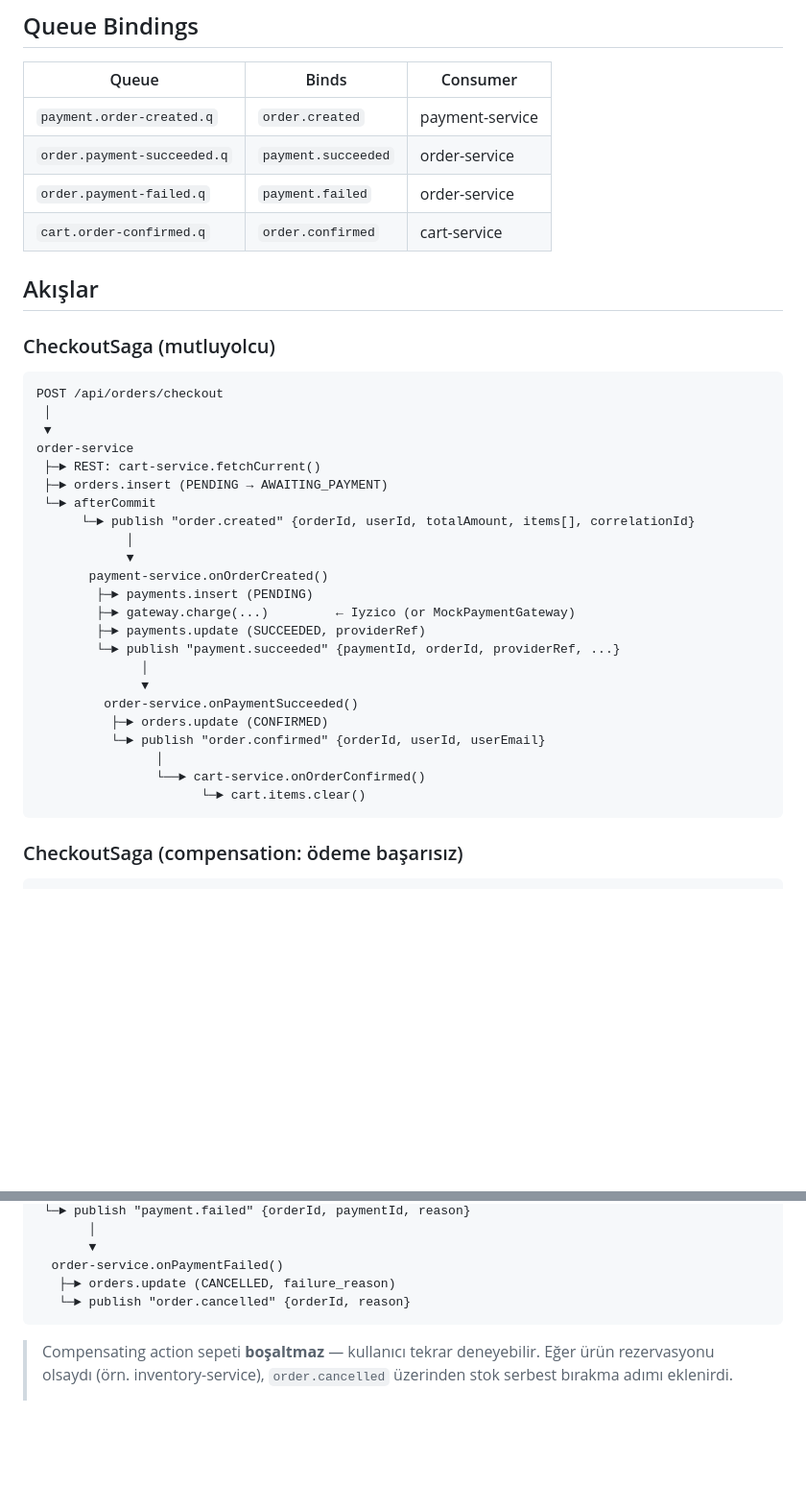
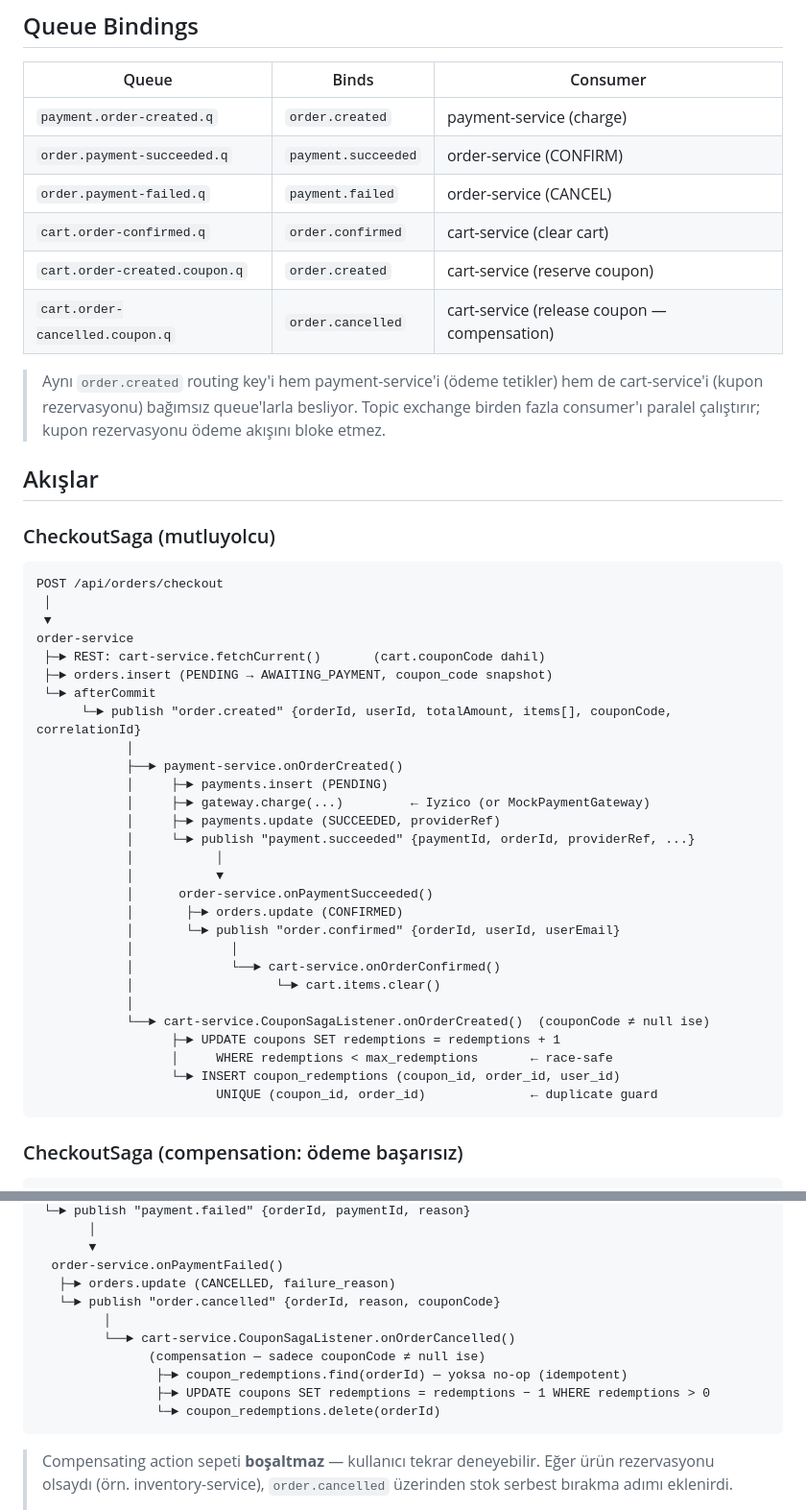
Before and after one commit to SamedBilginAlternet/n11_final_case, a Markdown page: docs/saga.md, 2 parts joined by grey strips. Shown at 96% size. GitHub-like rendering; blank space fills up the shorter version.

Commit message:
docs(saga): coupon reservation flow + race-condition matrix
Saga walkthrough now shows OrderCreated forking to two cart-service
consumers (clear-cart on confirm + reserve coupon at create), and the
compensation side branches on couponCode. New 'Kupon rezervasyonu — yarış
senaryoları' table maps the 5 known races to the mechanism that closes
each — UNIQUE constraint, atomic UPDATE predicate, idempotent lookup,
counter floor.

````diff
--- a/docs/saga.md
+++ b/docs/saga.md
@@ -11,10 +11,17 @@
 
 | Queue | Binds | Consumer |
 |---|---|---|
-| `payment.order-created.q` | `order.created` | payment-service |
-| `order.payment-succeeded.q` | `payment.succeeded` | order-service |
-| `order.payment-failed.q` | `payment.failed` | order-service |
-| `cart.order-confirmed.q` | `order.confirmed` | cart-service |
+| `payment.order-created.q` | `order.created` | payment-service (charge) |
+| `order.payment-succeeded.q` | `payment.succeeded` | order-service (CONFIRM) |
+| `order.payment-failed.q` | `payment.failed` | order-service (CANCEL) |
+| `cart.order-confirmed.q` | `order.confirmed` | cart-service (clear cart) |
+| `cart.order-created.coupon.q` | `order.created` | cart-service (reserve coupon) |
+| `cart.order-cancelled.coupon.q` | `order.cancelled` | cart-service (release coupon — compensation) |
+
+> Aynı `order.created` routing key'i hem payment-service'i (ödeme tetikler) hem de
+> cart-service'i (kupon rezervasyonu) bağımsız queue'larla besliyor. Topic exchange
+> birden fazla consumer'ı paralel çalıştırır; kupon rezervasyonu ödeme akışını
+> bloke etmez.
 
 ## Akışlar
 
@@ -25,25 +32,30 @@ POST /api/orders/checkout
  │
  ▼
 order-service
- ├─► REST: cart-service.fetchCurrent()
- ├─► orders.insert (PENDING → AWAITING_PAYMENT)
+ ├─► REST: cart-service.fetchCurrent()       (cart.couponCode dahil)
+ ├─► orders.insert (PENDING → AWAITING_PAYMENT, coupon_code snapshot)
  └─► afterCommit
-      └─► publish "order.created" {orderId, userId, totalAmount, items[], correlationId}
+      └─► publish "order.created" {orderId, userId, totalAmount, items[], couponCode, correlationId}
             │
-            ▼
-       payment-service.onOrderCreated()
-        ├─► payments.insert (PENDING)
-        ├─► gateway.charge(...)         ← Iyzico (or MockPaymentGateway)
-        ├─► payments.update (SUCCEEDED, providerRef)
-        └─► publish "payment.succeeded" {paymentId, orderId, providerRef, ...}
-              │
-              ▼
-         order-service.onPaymentSucceeded()
-          ├─► orders.update (CONFIRMED)
-          └─► publish "order.confirmed" {orderId, userId, userEmail}
-                │
-                └──► cart-service.onOrderConfirmed()
-                      └─► cart.items.clear()
+            ├──► payment-service.onOrderCreated()
+            │     ├─► payments.insert (PENDING)
+            │     ├─► gateway.charge(...)         ← Iyzico (or MockPaymentGateway)
+            │     ├─► payments.update (SUCCEEDED, providerRef)
+            │     └─► publish "payment.succeeded" {paymentId, orderId, providerRef, ...}
+            │           │
+            │           ▼
+            │      order-service.onPaymentSucceeded()
+            │       ├─► orders.update (CONFIRMED)
+            │       └─► publish "order.confirmed" {orderId, userId, userEmail}
+            │             │
+            │             └──► cart-service.onOrderConfirmed()
+            │                   └─► cart.items.clear()
+            │
+            └──► cart-service.CouponSagaListener.onOrderCreated()  (couponCode ≠ null ise)
+                  ├─► UPDATE coupons SET redemptions = redemptions + 1
+                  │     WHERE redemptions < max_redemptions       ← race-safe
+                  └─► INSERT coupon_redemptions (coupon_id, order_id, user_id)
+                        UNIQUE (coupon_id, order_id)              ← duplicate guard
 ```
 
 ### CheckoutSaga (compensation: ödeme başarısız)
@@ -63,7 +75,13 @@ payment-service
        ▼
   order-service.onPaymentFailed()
    ├─► orders.update (CANCELLED, failure_reason)
-   └─► publish "order.cancelled" {orderId, reason}
+   └─► publish "order.cancelled" {orderId, reason, couponCode}
+         │
+         └──► cart-service.CouponSagaListener.onOrderCancelled()
+               (compensation — sadece couponCode ≠ null ise)
+                ├─► coupon_redemptions.find(orderId) — yoksa no-op (idempotent)
+                ├─► UPDATE coupons SET redemptions = redemptions − 1 WHERE redemptions > 0
+                └─► coupon_redemptions.delete(orderId)
 ```
 
 > Compensating action sepeti **boşaltmaz** — kullanıcı tekrar deneyebilir. Eğer ürün
````
Also changed, not shown: other parts of docs/saga.md (+10 -0 lines).
